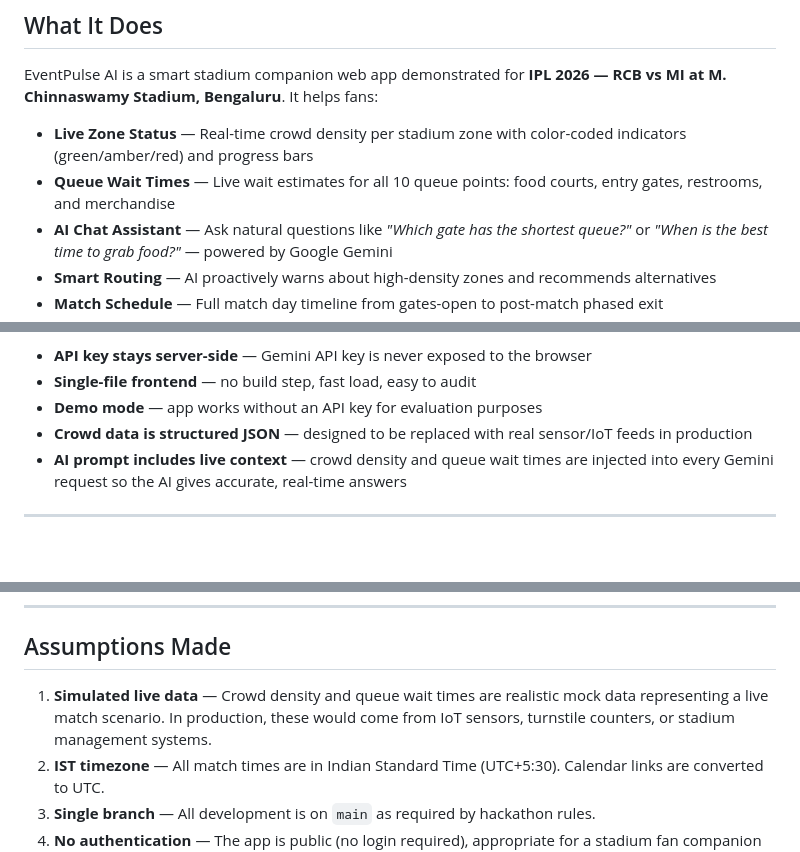
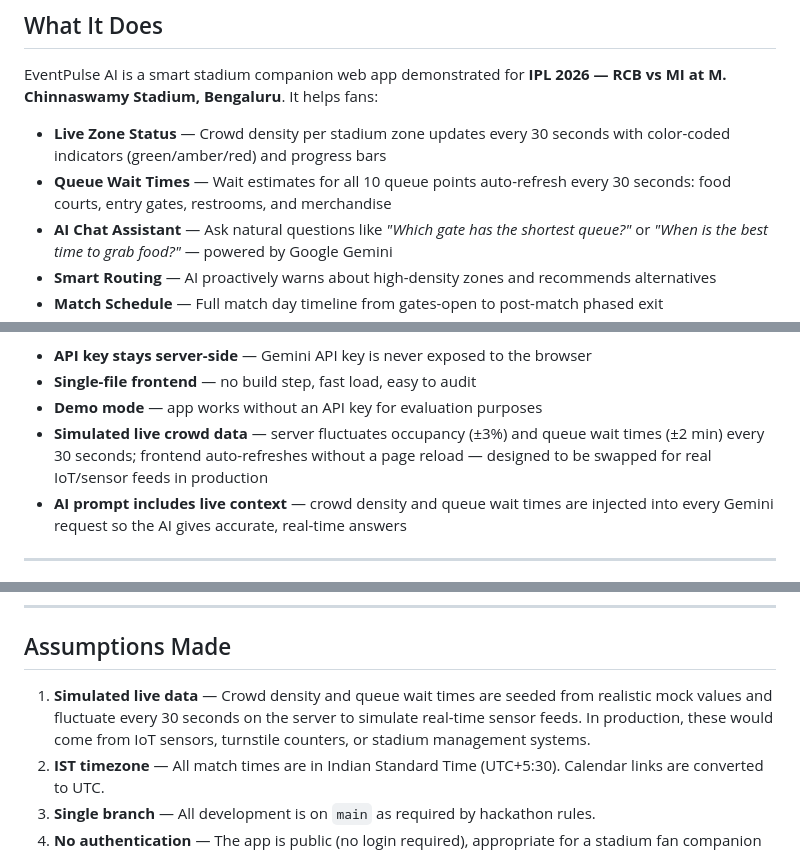
Before and after one commit to SaiBhargavRallapalli/EventPulseAI, a Markdown page: README.md, 3 parts joined by grey strips. GitHub-like rendering; blank space fills up the shorter version.

Commit message:
Refine README content for clarity and accuracy
Updated descriptions for live zone status, queue wait times, crowd data simulation, and assumptions to clarify functionality and data handling.

```diff
--- a/README.md
+++ b/README.md
@@ -21,8 +21,8 @@
 
 EventPulse AI is a smart stadium companion web app demonstrated for **IPL 2026 — RCB vs MI at M. Chinnaswamy Stadium, Bengaluru**. It helps fans:
 
-- **Live Zone Status** — Real-time crowd density per stadium zone with color-coded indicators (green/amber/red) and progress bars
-- **Queue Wait Times** — Live wait estimates for all 10 queue points: food courts, entry gates, restrooms, and merchandise
+- **Live Zone Status** — Crowd density per stadium zone updates every 30 seconds with color-coded indicators (green/amber/red) and progress bars
+- **Queue Wait Times** — Wait estimates for all 10 queue points auto-refresh every 30 seconds: food courts, entry gates, restrooms, and merchandise
 - **AI Chat Assistant** — Ask natural questions like *"Which gate has the shortest queue?"* or *"When is the best time to grab food?"* — powered by Google Gemini
 - **Smart Routing** — AI proactively warns about high-density zones and recommends alternatives
 - **Match Schedule** — Full match day timeline from gates-open to post-match phased exit
@@ -59,7 +59,7 @@ EventPulse AI is a smart stadium companion web app demonstrated for **IPL 2026
 - **API key stays server-side** — Gemini API key is never exposed to the browser
 - **Single-file frontend** — no build step, fast load, easy to audit
 - **Demo mode** — app works without an API key for evaluation purposes
-- **Crowd data is structured JSON** — designed to be replaced with real sensor/IoT feeds in production
+- **Simulated live crowd data** — server fluctuates occupancy (±3%) and queue wait times (±2 min) every 30 seconds; frontend auto-refreshes without a page reload — designed to be swapped for real IoT/sensor feeds in production
 - **AI prompt includes live context** — crowd density and queue wait times are injected into every Gemini request so the AI gives accurate, real-time answers
 
 ---
@@ -156,7 +156,7 @@ The test suite covers 29 tests across all endpoints:
 
 ## Assumptions Made
 
-1. **Simulated live data** — Crowd density and queue wait times are realistic mock data representing a live match scenario. In production, these would come from IoT sensors, turnstile counters, or stadium management systems.
+1. **Simulated live data** — Crowd density and queue wait times are seeded from realistic mock values and fluctuate every 30 seconds on the server to simulate real-time sensor feeds. In production, these would come from IoT sensors, turnstile counters, or stadium management systems.
 2. **IST timezone** — All match times are in Indian Standard Time (UTC+5:30). Calendar links are converted to UTC.
 3. **Single branch** — All development is on `main` as required by hackathon rules.
 4. **No authentication** — The app is public (no login required), appropriate for a stadium fan companion app.
```
